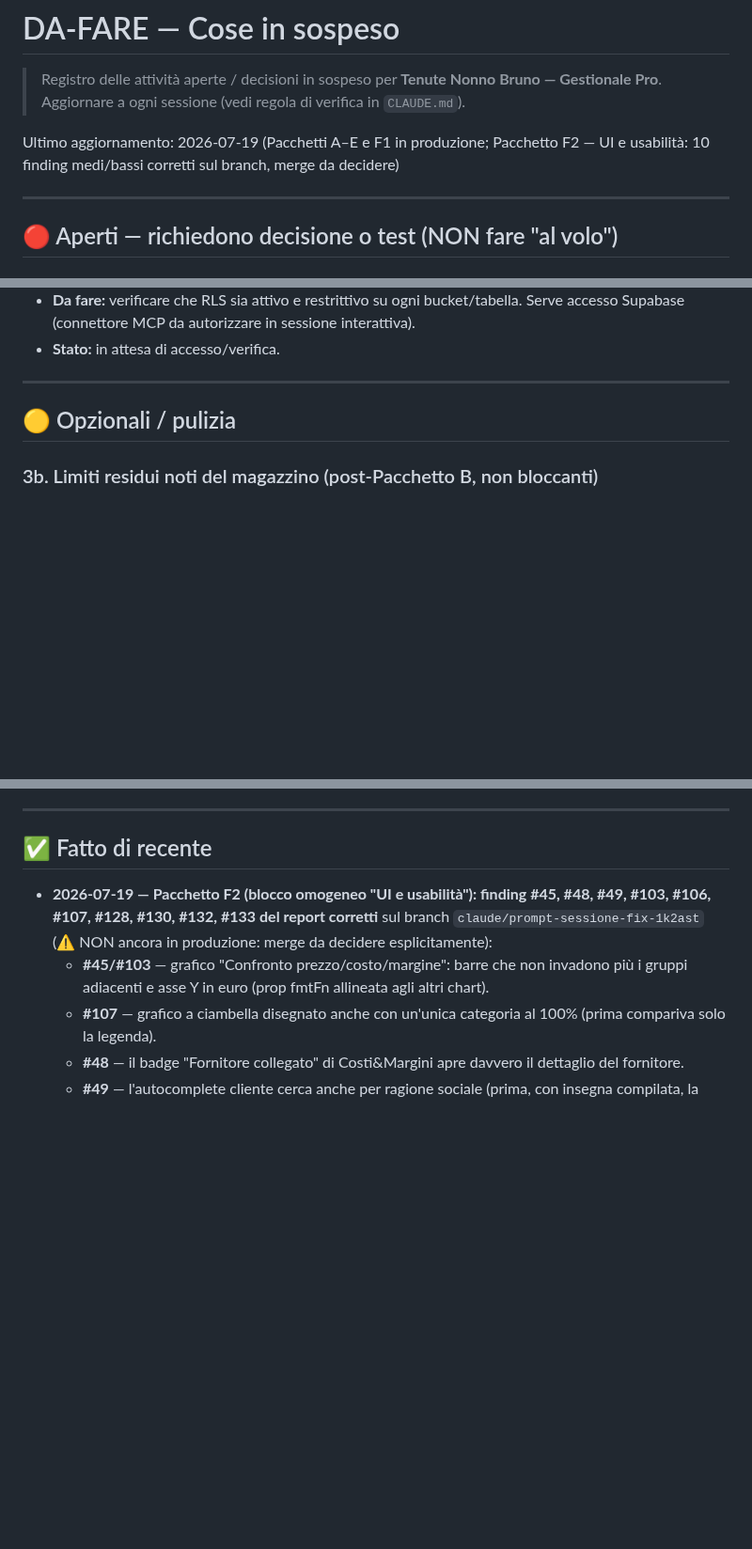
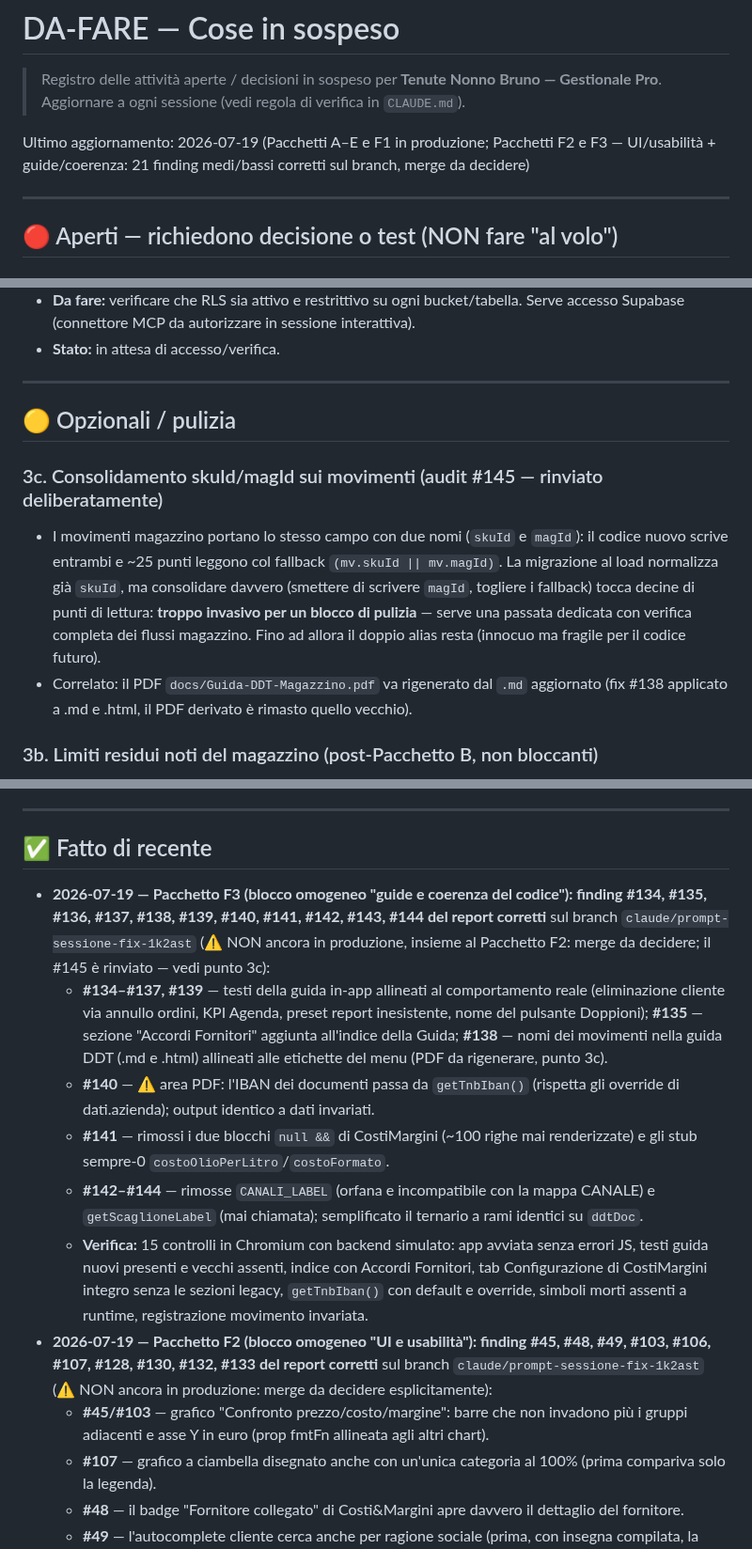
Before and after one commit to pdonnini-pixel/Tenute-Nonno-Bruno, a Markdown page: DA-FARE.md, 3 parts joined by grey strips. Shown at 94% size. Rendered like a GitHub page; blank space fills up the shorter version.

Commit message:
docs(da-fare): Pacchetto F3 completato — guide e coerenza, 11 finding chiusi, #145 rinviato
Co-Authored-By: Claude Fable 5 <noreply@anthropic.com>
Claude-Session: https://claude.ai/code/session_019es2xPEfTNYnakyyjdauDH

```diff
--- a/DA-FARE.md
+++ b/DA-FARE.md
@@ -3,7 +3,7 @@
 > Registro delle attività aperte / decisioni in sospeso per **Tenute Nonno Bruno — Gestionale Pro**.
 > Aggiornare a ogni sessione (vedi regola di verifica in `CLAUDE.md`).
 
-Ultimo aggiornamento: 2026-07-19 (Pacchetti A–E e F1 in produzione; Pacchetto F2 — UI e usabilità: 10 finding medi/bassi corretti sul branch, merge da decidere)
+Ultimo aggiornamento: 2026-07-19 (Pacchetti A–E e F1 in produzione; Pacchetti F2 e F3 — UI/usabilità + guide/coerenza: 21 finding medi/bassi corretti sul branch, merge da decidere)
 
 ---
 
@@ -36,6 +36,10 @@ Ultimo aggiornamento: 2026-07-19 (Pacchetti A–E e F1 in produzione; Pacchetto
 
 ## 🟡 Opzionali / pulizia
 
+### 3c. Consolidamento skuId/magId sui movimenti (audit #145 — rinviato deliberatamente)
+- I movimenti magazzino portano lo stesso campo con due nomi (`skuId` e `magId`): il codice nuovo scrive entrambi e ~25 punti leggono col fallback `(mv.skuId || mv.magId)`. La migrazione al load normalizza già `skuId`, ma consolidare davvero (smettere di scrivere `magId`, togliere i fallback) tocca decine di punti di lettura: **troppo invasivo per un blocco di pulizia** — serve una passata dedicata con verifica completa dei flussi magazzino. Fino ad allora il doppio alias resta (innocuo ma fragile per il codice futuro).
+- Correlato: il PDF `docs/Guida-DDT-Magazzino.pdf` va rigenerato dal `.md` aggiornato (fix #138 applicato a .md e .html, il PDF derivato è rimasto quello vecchio).
+
 ### 3b. Limiti residui noti del magazzino (post-Pacchetto B, non bloccanti)
 - **Storici con clamp su movimenti "terzi" (audit B#5):** il riaccredito di annullo/resa è ora limitato allo scaricato effettivo *di quell'ordine*, e il nuovo controllo in saveMov (B#17) impedisce di creare nuovi scarichi oltre disponibilità. Resta però il caso storico in cui il clamp aveva assorbito un movimento di un ALTRO ordine/scarico manuale: quei pezzi fantasma già presenti nei dati non si correggono da soli → sanabili con un inventario fisico + rettifiche manuali (il bottone "🔄 Ricalcola" evidenzia le discrepanze in console).
 - **Riapertura di ordini storici senza scarichi a log:** un ordine vecchio (pre-tracciamento) annullato e poi riaperto genera ora lo scarico coerente con il documento, ma l'annullo precedente non aveva accreditato nulla → il netto magazzino scende. Era già così per la riapertura a "Firmato"; ora vale anche per "Consegnato/Fatturato". Dopo riaperture di ordini storici, controllare la giacenza.
@@ -53,6 +57,12 @@ Ultimo aggiornamento: 2026-07-19 (Pacchetti A–E e F1 in produzione; Pacchetto
 ---
 
 ## ✅ Fatto di recente
+- **2026-07-19 — Pacchetto F3 (blocco omogeneo "guide e coerenza del codice"): finding #134, #135, #136, #137, #138, #139, #140, #141, #142, #143, #144 del report corretti** sul branch `claude/prompt-sessione-fix-1k2ast` (⚠️ NON ancora in produzione, insieme al Pacchetto F2: merge da decidere; il #145 è rinviato — vedi punto 3c):
+  - **#134–#137, #139** — testi della guida in-app allineati al comportamento reale (eliminazione cliente via annullo ordini, KPI Agenda, preset report inesistente, nome del pulsante Doppioni); **#135** — sezione "Accordi Fornitori" aggiunta all'indice della Guida; **#138** — nomi dei movimenti nella guida DDT (.md e .html) allineati alle etichette del menu (PDF da rigenerare, punto 3c).
+  - **#140** — ⚠️ area PDF: l'IBAN dei documenti passa da `getTnbIban()` (rispetta gli override di dati.azienda); output identico a dati invariati.
+  - **#141** — rimossi i due blocchi `null &&` di CostiMargini (~100 righe mai renderizzate) e gli stub sempre-0 `costoOlioPerLitro`/`costoFormato`.
+  - **#142–#144** — rimosse `CANALI_LABEL` (orfana e incompatibile con la mappa CANALE) e `getScaglioneLabel` (mai chiamata); semplificato il ternario a rami identici su `ddtDoc`.
+  - **Verifica:** 15 controlli in Chromium con backend simulato: app avviata senza errori JS, testi guida nuovi presenti e vecchi assenti, indice con Accordi Fornitori, tab Configurazione di CostiMargini integro senza le sezioni legacy, `getTnbIban()` con default e override, simboli morti assenti a runtime, registrazione movimento invariata.
 - **2026-07-19 — Pacchetto F2 (blocco omogeneo "UI e usabilità"): finding #45, #48, #49, #103, #106, #107, #128, #130, #132, #133 del report corretti** sul branch `claude/prompt-sessione-fix-1k2ast` (⚠️ NON ancora in produzione: merge da decidere esplicitamente):
   - **#45/#103** — grafico "Confronto prezzo/costo/margine": barre che non invadono più i gruppi adiacenti e asse Y in euro (prop fmtFn allineata agli altri chart).
   - **#107** — grafico a ciambella disegnato anche con un'unica categoria al 100% (prima compariva solo la legenda).
```
